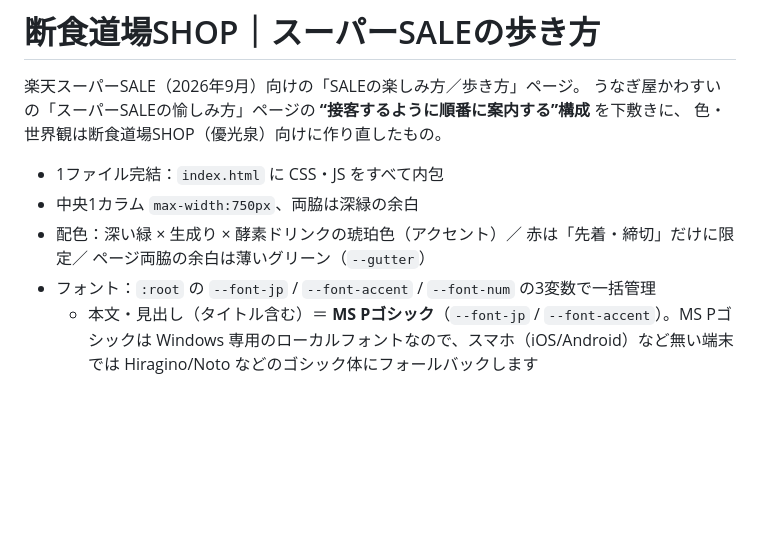
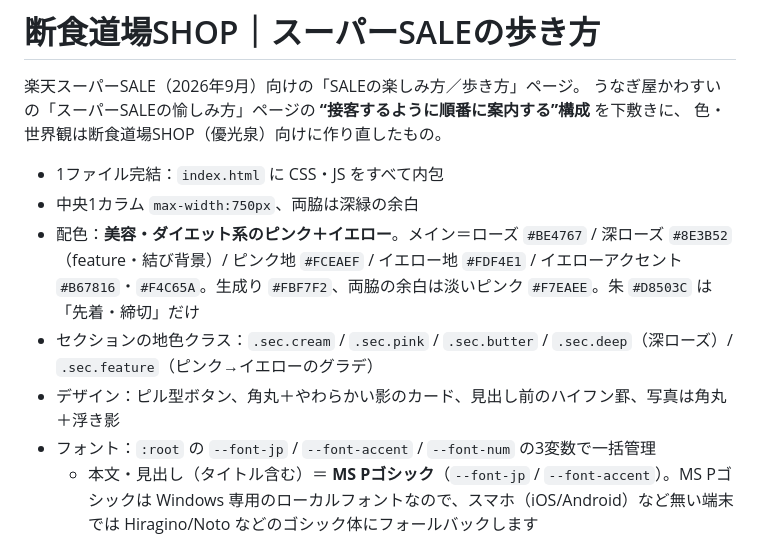
Before and after one commit to greentuushou-arch/danjiki-dojo-ss-guide, a Markdown page: README.md, the part around the change. Drawn GitHub-style; blank space fills up the shorter version.

Commit message:
docs: READMEの配色説明を更新

```diff
--- a/README.md
+++ b/README.md
@@ -6,7 +6,9 @@
 
 - 1ファイル完結：`index.html` に CSS・JS をすべて内包
 - 中央1カラム `max-width:750px`、両脇は深緑の余白
-- 配色：深い緑 × 生成り × 酵素ドリンクの琥珀色（アクセント）／ 赤は「先着・締切」だけに限定／ ページ両脇の余白は薄いグリーン（`--gutter`）
+- 配色：**美容・ダイエット系のピンク＋イエロー**。メイン＝ローズ `#BE4767` / 深ローズ `#8E3B52`（feature・結び背景）/ ピンク地 `#FCEAEF` / イエロー地 `#FDF4E1` / イエローアクセント `#B67816`・`#F4C65A`。生成り `#FBF7F2`、両脇の余白は淡いピンク `#F7EAEE`。朱 `#D8503C` は「先着・締切」だけ
+- セクションの地色クラス：`.sec.cream` / `.sec.pink` / `.sec.butter` / `.sec.deep`（深ローズ）/ `.sec.feature`（ピンク→イエローのグラデ）
+- デザイン：ピル型ボタン、角丸＋やわらかい影のカード、見出し前のハイフン罫、写真は角丸＋浮き影
 - フォント：`:root` の `--font-jp` / `--font-accent` / `--font-num` の3変数で一括管理
   - 本文・見出し（タイトル含む）＝ **MS Pゴシック**（`--font-jp` / `--font-accent`）。MS Pゴシックは Windows 専用のローカルフォントなので、スマホ（iOS/Android）など無い端末では Hiragino/Noto などのゴシック体にフォールバックします
   - 数字・欧文ラベル＝ **LINE Seed JP**（`--font-num`）。`fonts/line-seed-jp-num-{Rg,Bd}.woff2` に Latin・数字・記号だけをサブセットして同梱（各約15KB、OFL）。曜日などの日本語は自動で MS Pゴシックに落ちます
```
